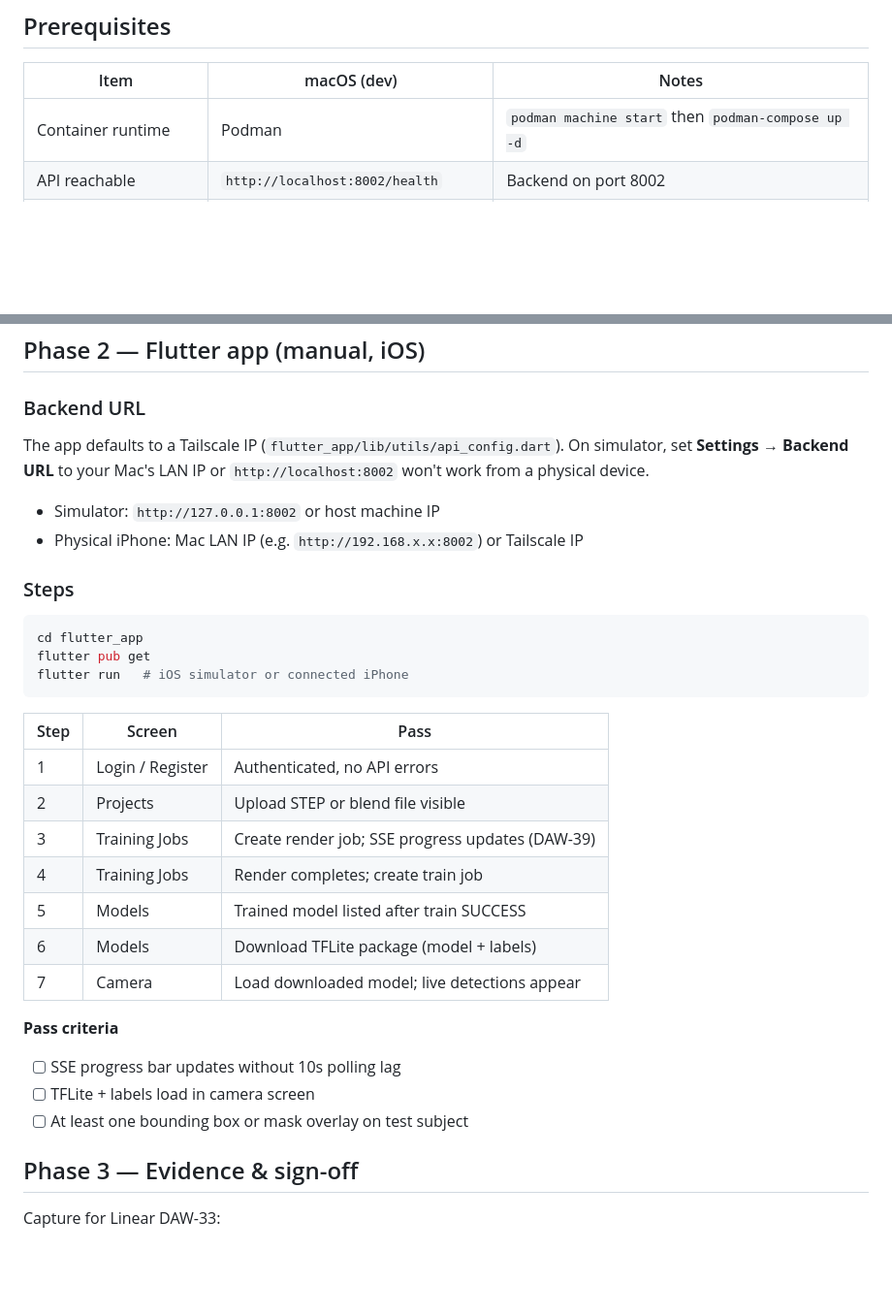
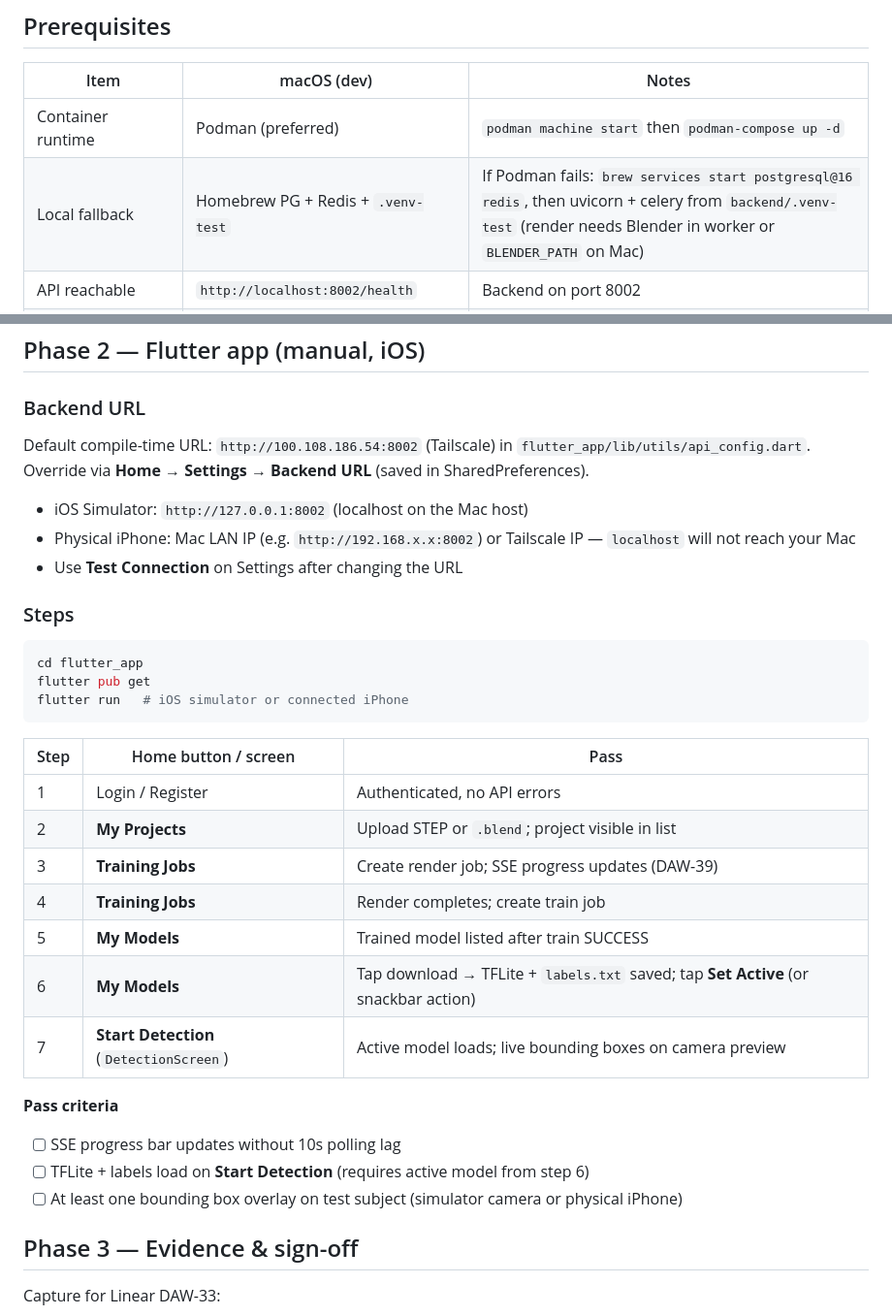
Before and after one commit to dawarazhar11/VisionForge, a Markdown page: docs/E2E_MVP_CHECKLIST.md, 2 parts joined by grey strips. Shown at 97% size. Rendered like a GitHub page; blank space fills up the shorter version.

Commit message:
docs(e2e): align Phase 2 checklist with Flutter navigation (DAW-33)
Clarify Settings backend URL, My Models Set Active flow, and local stack fallback when Podman is unavailable.

Co-authored-by: Cursor <cursoragent@cursor.com>

````diff
--- a/docs/E2E_MVP_CHECKLIST.md
+++ b/docs/E2E_MVP_CHECKLIST.md
@@ -8,7 +8,8 @@ Android is out of scope (DAW-121). Use this checklist for manual runs and `scrip
 
 | Item | macOS (dev) | Notes |
 |------|-------------|-------|
-| Container runtime | Podman | `podman machine start` then `podman-compose up -d` |
+| Container runtime | Podman (preferred) | `podman machine start` then `podman-compose up -d` |
+| Local fallback | Homebrew PG + Redis + `.venv-test` | If Podman fails: `brew services start postgresql@16 redis`, then uvicorn + celery from `backend/.venv-test` (render needs Blender in worker or `BLENDER_PATH` on Mac) |
 | API reachable | `http://localhost:8002/health` | Backend on port 8002 |
 | Celery worker queues | `rendering,training,default,celery` | Required or jobs stay PENDING |
 | Sample upload file | `STEP Files/Test 1.STEP` | STEP works on ARM64 Docker; cadquery geometric labels only |
@@ -51,10 +52,11 @@ python scripts/e2e/validate_mvp.py --full \
 
 ### Backend URL
 
-The app defaults to a Tailscale IP (`flutter_app/lib/utils/api_config.dart`). On simulator, set **Settings → Backend URL** to your Mac's LAN IP or `http://localhost:8002` won't work from a physical device.
+Default compile-time URL: `http://100.108.186.54:8002` (Tailscale) in `flutter_app/lib/utils/api_config.dart`. Override via **Home → Settings → Backend URL** (saved in SharedPreferences).
 
-- Simulator: `http://127.0.0.1:8002` or host machine IP
-- Physical iPhone: Mac LAN IP (e.g. `http://192.168.x.x:8002`) or Tailscale IP
+- iOS Simulator: `http://127.0.0.1:8002` (localhost on the Mac host)
+- Physical iPhone: Mac LAN IP (e.g. `http://192.168.x.x:8002`) or Tailscale IP — `localhost` will not reach your Mac
+- Use **Test Connection** on Settings after changing the URL
 
 ### Steps
 
@@ -64,21 +66,21 @@ flutter pub get
 flutter run   # iOS simulator or connected iPhone
 ```
 
-| Step | Screen | Pass |
-|------|--------|------|
+| Step | Home button / screen | Pass |
+|------|----------------------|------|
 | 1 | Login / Register | Authenticated, no API errors |
-| 2 | Projects | Upload STEP or blend file visible |
-| 3 | Training Jobs | Create render job; SSE progress updates (DAW-39) |
-| 4 | Training Jobs | Render completes; create train job |
-| 5 | Models | Trained model listed after train SUCCESS |
-| 6 | Models | Download TFLite package (model + labels) |
-| 7 | Camera | Load downloaded model; live detections appear |
+| 2 | **My Projects** | Upload STEP or `.blend`; project visible in list |
+| 3 | **Training Jobs** | Create render job; SSE progress updates (DAW-39) |
+| 4 | **Training Jobs** | Render completes; create train job |
+| 5 | **My Models** | Trained model listed after train SUCCESS |
+| 6 | **My Models** | Tap download → TFLite + `labels.txt` saved; tap **Set Active** (or snackbar action) |
+| 7 | **Start Detection** (`DetectionScreen`) | Active model loads; live bounding boxes on camera preview |
 
 **Pass criteria**
 
 - [ ] SSE progress bar updates without 10s polling lag
-- [ ] TFLite + labels load in camera screen
-- [ ] At least one bounding box or mask overlay on test subject
+- [ ] TFLite + labels load on **Start Detection** (requires active model from step 6)
+- [ ] At least one bounding box overlay on test subject (simulator camera or physical iPhone)
 
 ## Phase 3 — Evidence & sign-off
 
````
